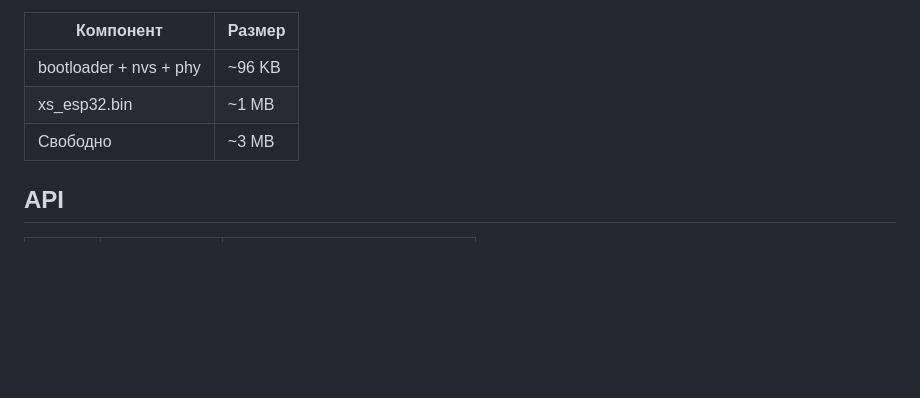
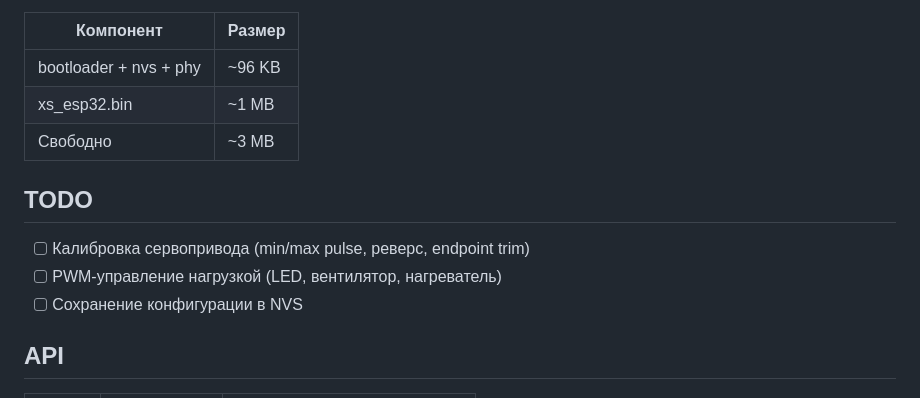
Before and after one commit to ManResurre/esp32-moddable-example, a Markdown page: README.md, the part around the change. GitHub-like rendering; blank space fills up the shorter version.

Commit message:
Add TODO section to README

```diff
--- a/README.md
+++ b/README.md
@@ -107,6 +107,12 @@ NodeMCU (ESP32) — 4 MB flash. Текущая прошивка занимает
 | xs_esp32.bin | ~1 MB |
 | Свободно | ~3 MB |
 
+## TODO
+
+- [ ] Калибровка сервопривода (min/max pulse, реверс, endpoint trim)
+- [ ] PWM-управление нагрузкой (LED, вентилятор, нагреватель)
+- [ ] Сохранение конфигурации в NVS
+
 ## API
 
 | Метод | Путь | Описание |
```
